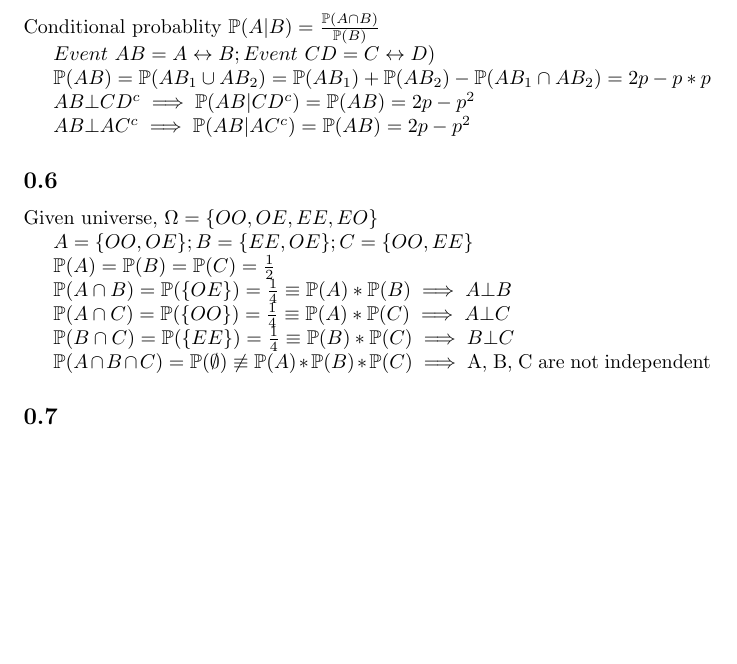
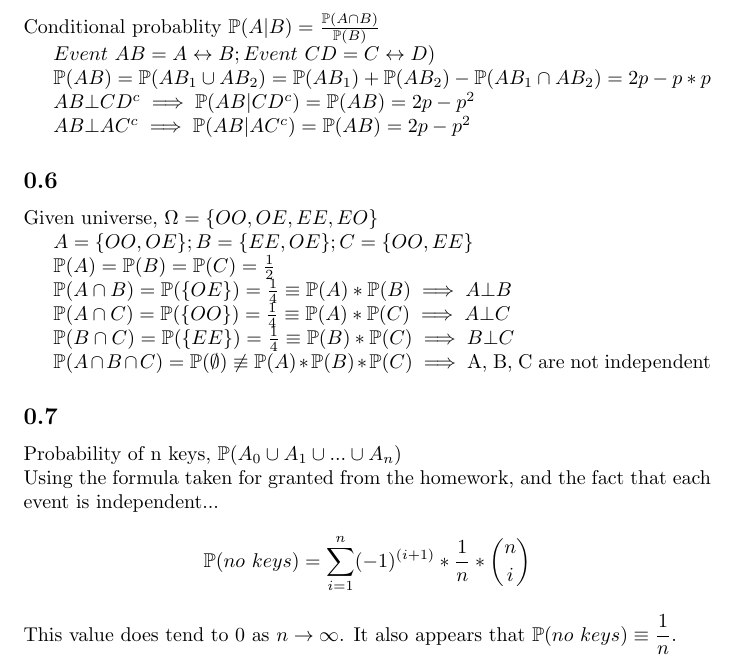
Before and after one commit to amlweems/EE351k, a LaTeX problem sheet (HW1/homework1.tex): part of page 2 of 2, cut so that both start at the same text, the shorter picture padded with empty space. Compiled offline with pdfLaTeX.

Commit message:
completed homework 1

```diff
--- a/HW1/homework1.tex
+++ b/HW1/homework1.tex
@@ -2,6 +2,8 @@
 \usepackage{amssymb}
 \usepackage{amsmath}
 \usepackage{centernot}
+\DeclareMathOperator*{\Union}{\bigcup}
+
 \begin{document}
 
 \title{EE351k: Homework 1}
@@ -78,5 +80,12 @@ Given universe, \( \Omega = \{OO, OE, EE, EO\} \)
 
 % Problem 7
 \subsection{}
+Probability of n keys, \( \mathbb{P}(A_0 \cup A_1 \cup ... \cup A_n) \) \\
+Using the formula taken for granted from the homework, and the fact that each event is independent...
+\begin{align*}
+\mathbb{P}(no~keys) = \sum\limits_{i=1}^n (-1)^{(i+1)} * \frac{1}{n} * \dbinom{n}{i}
+\end{align*}
+This value does tend to 0 as \(n \rightarrow \infty \).
+It also appears that \( \mathbb{P}(no~keys) \equiv \dfrac{1}{n} \).
 
 \end{document}
```
Also changed, not shown: HW1/homework1.pdf.
